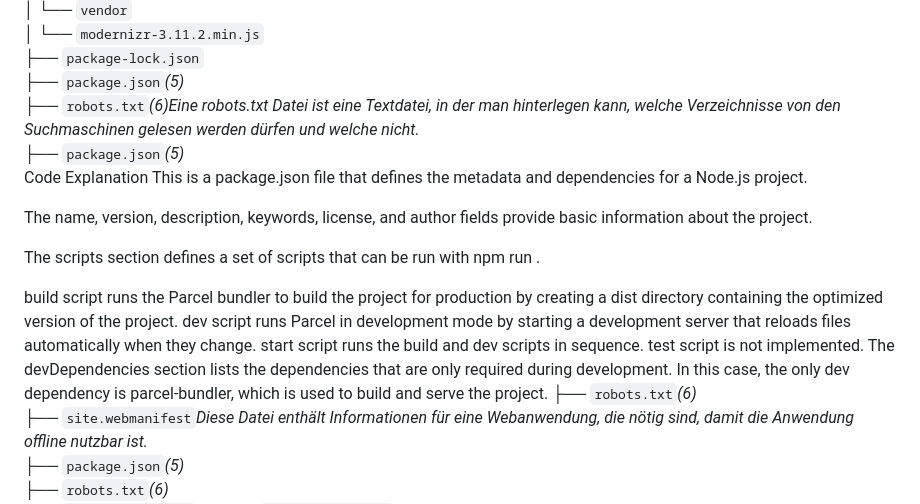
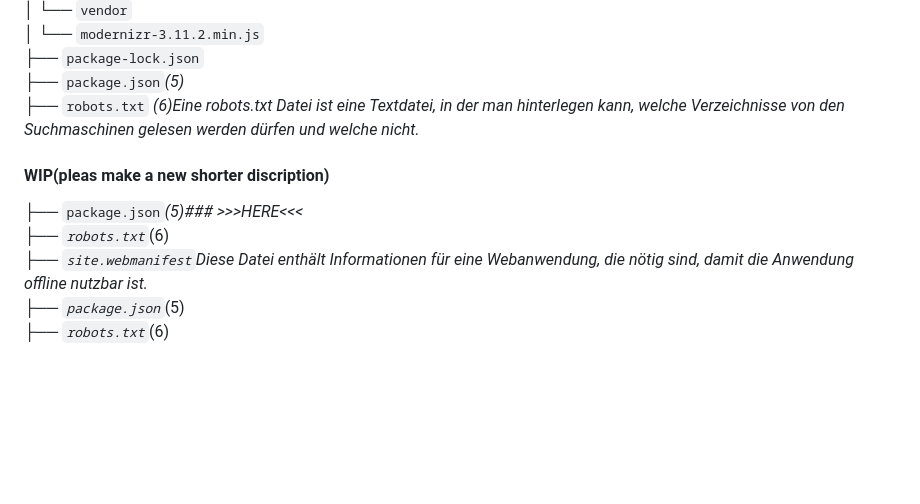
Before and after one commit to 0b-ivan/JS-HTML-Boilderplate2, a Markdown page: ReadMe.md, the part around the change. Drawn GitHub-style; blank space fills up the shorter version.

Commit message:
review with hints in ReadMe.md

```diff
--- a/ReadMe.md
+++ b/ReadMe.md
@@ -73,19 +73,9 @@ Bevor du mit diesem Projekt startest, solltest du sicherstellen, dass du Folgend
 │ └── `modernizr-3.11.2.min.js`<br>
 ├── `package-lock.json`<br>
 ├── `package.json`_(5)_<br>
-├── `robots.txt`_(6)Eine robots.txt Datei ist eine Textdatei, in der man hinterlegen kann, welche Verzeichnisse von den Suchmaschinen gelesen werden dürfen und welche nicht._<br>
-├── `package.json`*(5)*<br> Code Explanation
-This is a package.json file that defines the metadata and dependencies for a Node.js project.
-
-The name, version, description, keywords, license, and author fields provide basic information about the project.
-
-The scripts section defines a set of scripts that can be run with npm run <script-name>.
-
-build script runs the Parcel bundler to build the project for production by creating a dist directory containing the optimized version of the project.
-dev script runs Parcel in development mode by starting a development server that reloads files automatically when they change.
-start script runs the build and dev scripts in sequence.
-test script is not implemented.
-The devDependencies section lists the dependencies that are only required during development. In this case, the only dev dependency is parcel-bundler, which is used to build and serve the project.
+├── `robots.txt` *(6)Eine robots.txt Datei ist eine Textdatei, in der man hinterlegen kann, welche Verzeichnisse von den Suchmaschinen gelesen werden dürfen und welche nicht.* <br>
+#### WIP(pleas make a new shorter discription)
+├── `package.json`*(5)### >>>HERE<<< <br>
 ├── `robots.txt`*(6)*<br>
 ├── `site.webmanifest`*Diese Datei enthält Informationen für eine Webanwendung, die nötig sind, damit die Anwendung offline nutzbar ist.*<br>
 ├── `package.json`*(5)*<br>
```
